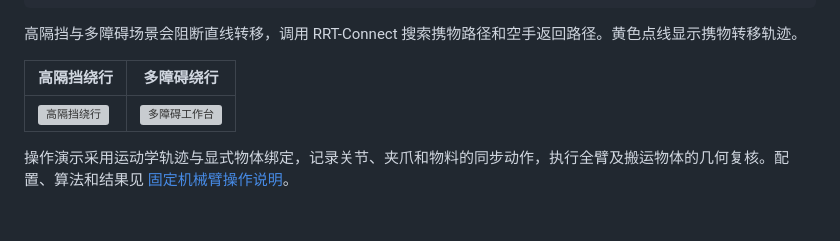
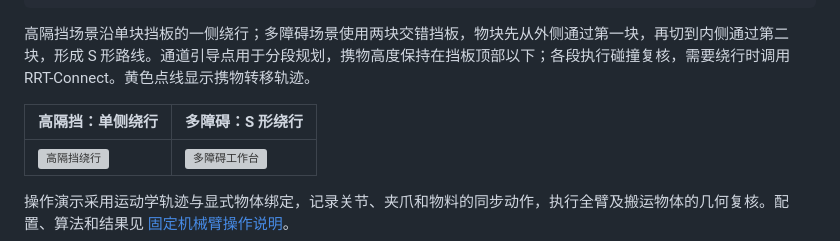
Before and after one commit to linx29853/5DOF-obstacle-avoidance, a Markdown page: README.md, the part around the change. Drawn GitHub-style; blank space fills up the shorter version; grey boxes are pictures that could not be loaded.

````diff
--- a/README.md
+++ b/README.md
@@ -40,9 +40,9 @@ python examples/so101/manipulation.py --case clutter
 MUJOCO_GL=egl python examples/so101/manipulation.py --case barrier --check-only --export
 ```
 
-高隔挡与多障碍场景会阻断直线转移，调用 RRT-Connect 搜索携物路径和空手返回路径。黄色点线显示携物转移轨迹。
+高隔挡场景沿单块挡板的一侧绕行；多障碍场景使用两块交错挡板，物块先从外侧通过第一块，再切到内侧通过第二块，形成 S 形路线。通道引导点用于分段规划，携物高度保持在挡板顶部以下；各段执行碰撞复核，需要绕行时调用 RRT-Connect。黄色点线显示携物转移轨迹。
 
-| 高隔挡绕行 | 多障碍绕行 |
+| 高隔挡：单侧绕行 | 多障碍：S 形绕行 |
 | --- | --- |
 | ![高隔挡绕行](assets/manipulation/detour.gif) | ![多障碍工作台](assets/manipulation/clutter.gif) |
 
````
Also changed, not shown: docs/so101/manipulation.md (+11 -2 lines), assets/manipulation/clutter.png, assets/manipulation/detour.png, 7 other files.
